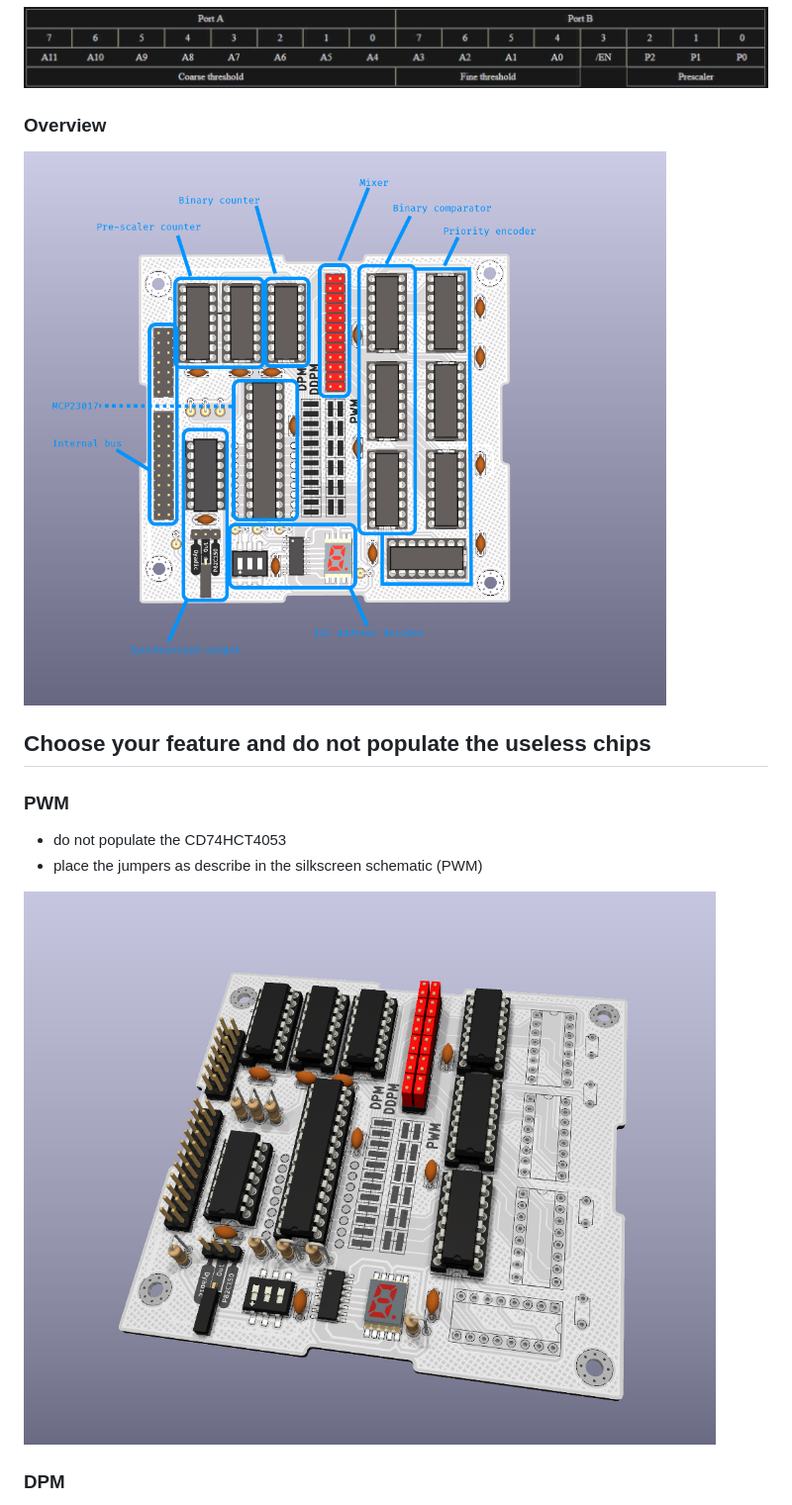
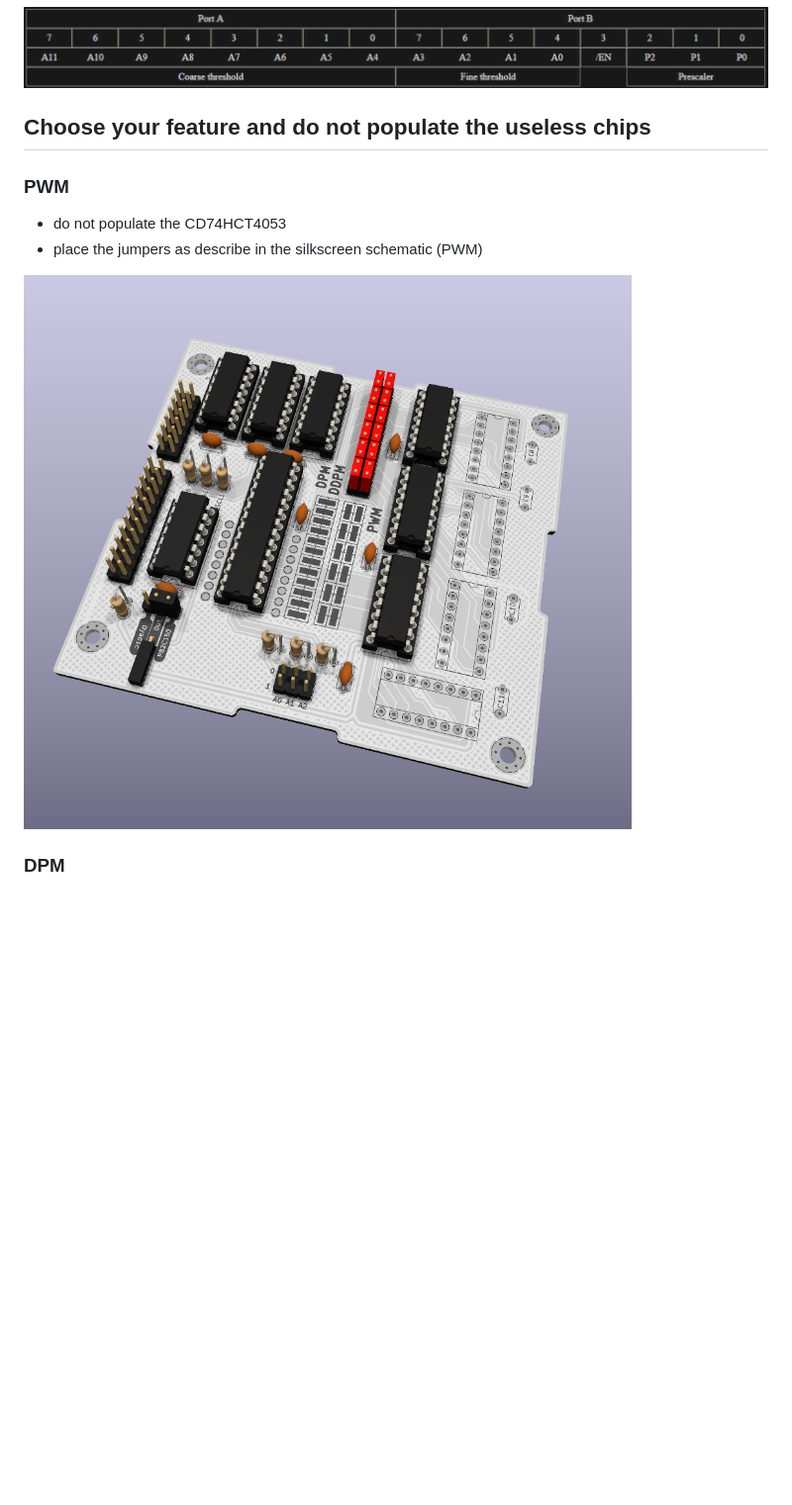
Before and after one commit to Gosharad1980/DistributedPulseModulation, a Markdown page: README.md, the part around the change. Shown at 99% size. GitHub-like rendering; pictures changed too: img/DistributedPulseModulation_overview.png (deleted), img/P82C150_PWM.png; blank space fills up the shorter version.

```diff
--- a/README.md
+++ b/README.md
@@ -47,9 +47,6 @@ On Distributed Pulse Modulation (DPM) and Dyadic Descrete Pulse Modulation (DDPM
 
 ![Port A & B](./img/MCP23017_portA_B.jpg)
 
-### Overview
-
-![DistributedPulseModulation_overview](./img/DistributedPulseModulation_overview.png)
 
 ## Choose your feature and do not populate the useless chips
 
```
Also changed, not shown: img/Dyadic_Discret_Pulse_Modulation.png, img/P82C150_DPM.png, 4 other files.
